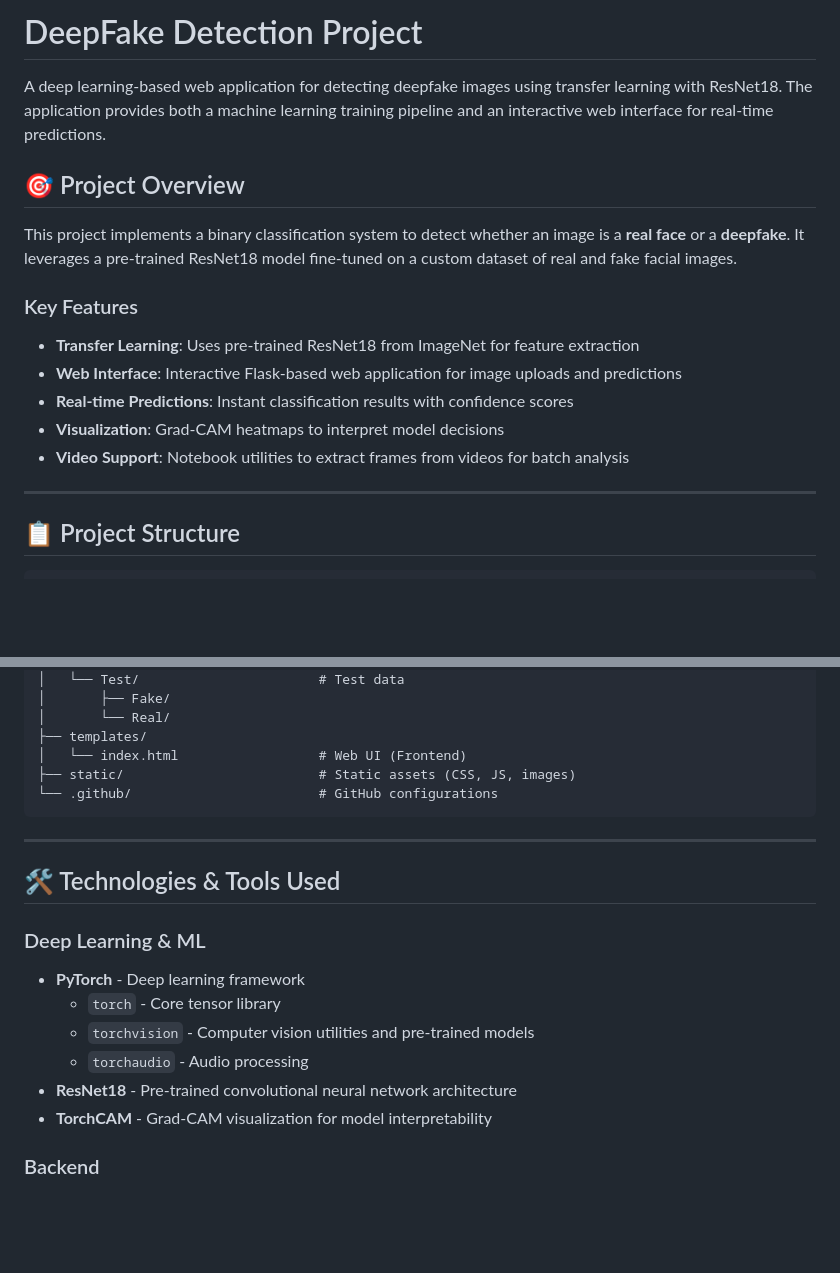
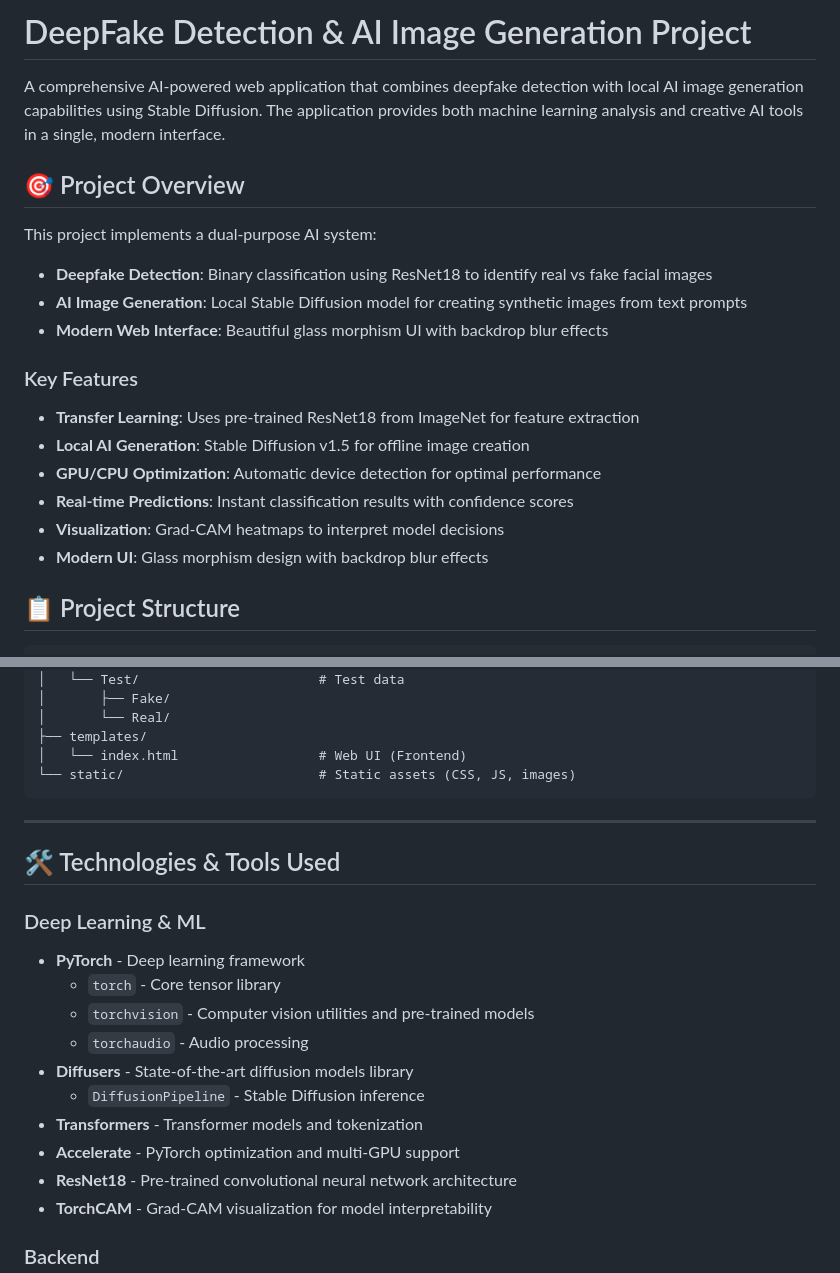
Before and after one commit to shob0902/DeepGuard-AI---Deepfake-detection-Image-generation, a Markdown page: README.md, 2 parts joined by grey strips. Rendered like a GitHub page; blank space fills up the shorter version.

````diff
--- a/README.md
+++ b/README.md
@@ -1,19 +1,21 @@
-# DeepFake Detection Project
+# DeepFake Detection & AI Image Generation Project
 
-A deep learning-based web application for detecting deepfake images using transfer learning with ResNet18. The application provides both a machine learning training pipeline and an interactive web interface for real-time predictions.
+A comprehensive AI-powered web application that combines deepfake detection with local AI image generation capabilities using Stable Diffusion. The application provides both machine learning analysis and creative AI tools in a single, modern interface.
 
 ## 🎯 Project Overview
 
-This project implements a binary classification system to detect whether an image is a **real face** or a **deepfake**. It leverages a pre-trained ResNet18 model fine-tuned on a custom dataset of real and fake facial images.
+This project implements a dual-purpose AI system:
+- **Deepfake Detection**: Binary classification using ResNet18 to identify real vs fake facial images
+- **AI Image Generation**: Local Stable Diffusion model for creating synthetic images from text prompts
+- **Modern Web Interface**: Beautiful glass morphism UI with backdrop blur effects
 
 ### Key Features
 - **Transfer Learning**: Uses pre-trained ResNet18 from ImageNet for feature extraction
-- **Web Interface**: Interactive Flask-based web application for image uploads and predictions
+- **Local AI Generation**: Stable Diffusion v1.5 for offline image creation
+- **GPU/CPU Optimization**: Automatic device detection for optimal performance
 - **Real-time Predictions**: Instant classification results with confidence scores
 - **Visualization**: Grad-CAM heatmaps to interpret model decisions
-- **Video Support**: Notebook utilities to extract frames from videos for batch analysis
-
----
+- **Modern UI**: Glass morphism design with backdrop blur effects
 
 ## 📋 Project Structure
 
@@ -37,8 +39,7 @@ DeepFake/
 │       └── Real/
 ├── templates/
 │   └── index.html                  # Web UI (Frontend)
-├── static/                         # Static assets (CSS, JS, images)
-└── .github/                        # GitHub configurations
+└── static/                         # Static assets (CSS, JS, images)
 ```
 
 ---
@@ -50,6 +51,10 @@ DeepFake/
   - `torch` - Core tensor library
   - `torchvision` - Computer vision utilities and pre-trained models
   - `torchaudio` - Audio processing
+- **Diffusers** - State-of-the-art diffusion models library
+  - `DiffusionPipeline` - Stable Diffusion inference
+- **Transformers** - Transformer models and tokenization
+- **Accelerate** - PyTorch optimization and multi-GPU support
 - **ResNet18** - Pre-trained convolutional neural network architecture
 - **TorchCAM** - Grad-CAM visualization for model interpretability
 
````
Also changed, not shown: other parts of README.md (+39 -12 lines).
